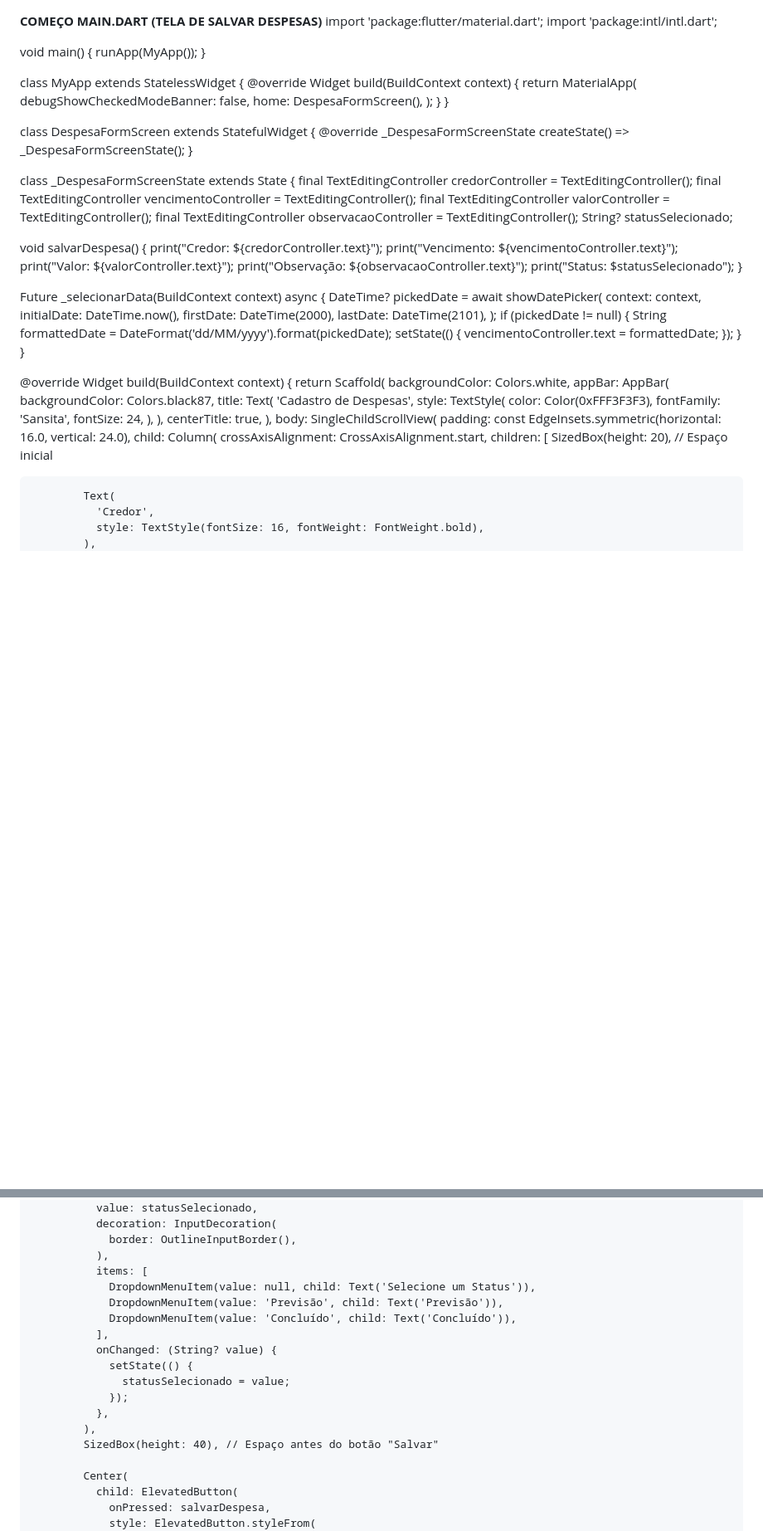
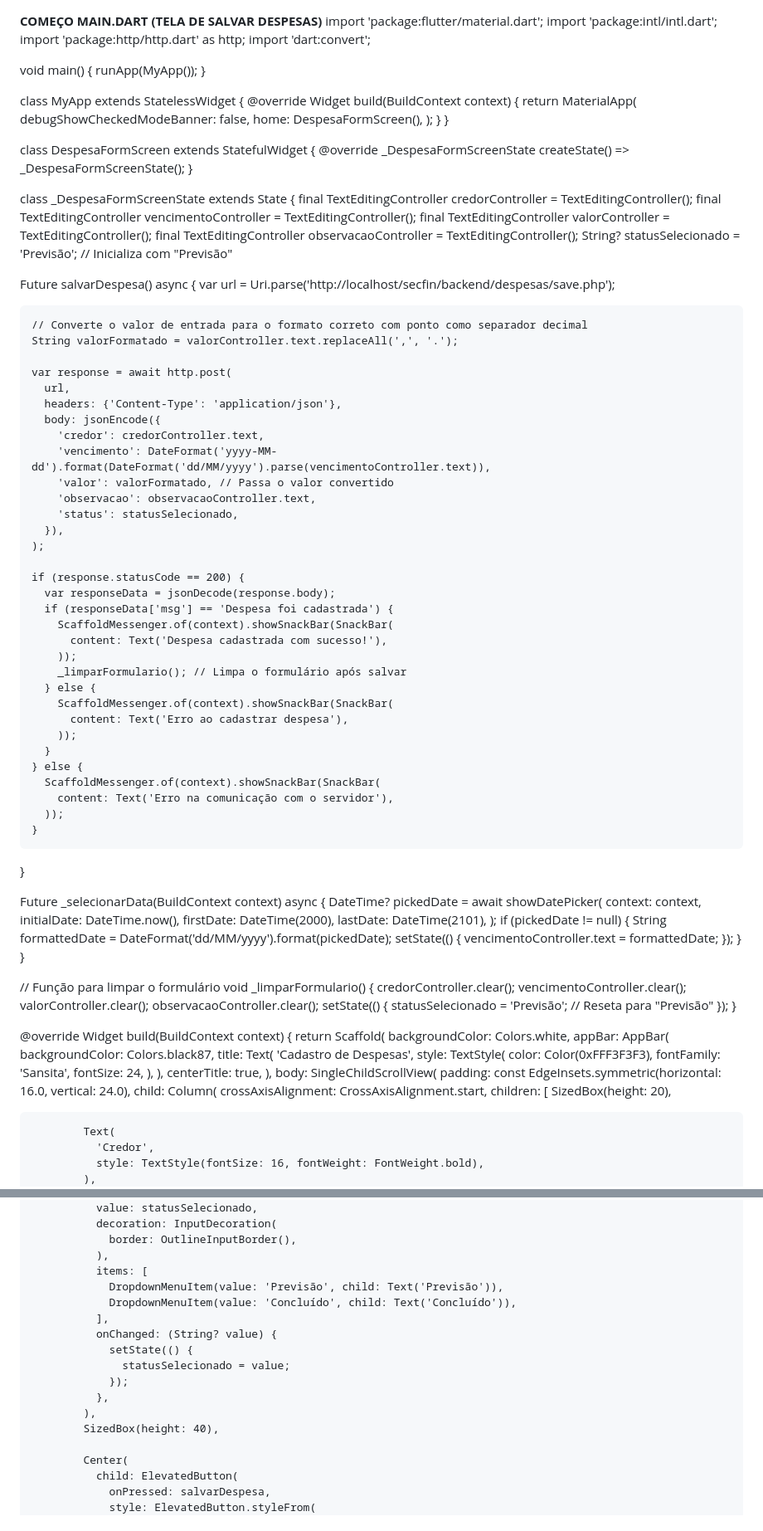
Before and after one commit to dsdaniel-santana/flutter, a Markdown page: README.md, 2 parts joined by grey strips. Shown at 83% size. GitHub-like rendering; blank space fills up the shorter version.

Commit message:
salvando daodos

```diff
--- a/README.md
+++ b/README.md
@@ -1,6 +1,8 @@
 **COMEÇO MAIN.DART (TELA DE SALVAR DESPESAS)**
 import 'package:flutter/material.dart';
 import 'package:intl/intl.dart';
+import 'package:http/http.dart' as http;
+import 'dart:convert';
 
 void main() {
   runApp(MyApp());
@@ -26,14 +28,43 @@ class _DespesaFormScreenState extends State<DespesaFormScreen> {
   final TextEditingController vencimentoController = TextEditingController();
   final TextEditingController valorController = TextEditingController();
   final TextEditingController observacaoController = TextEditingController();
-  String? statusSelecionado;
+  String? statusSelecionado = 'Previsão'; // Inicializa com "Previsão"
 
-  void salvarDespesa() {
-    print("Credor: ${credorController.text}");
-    print("Vencimento: ${vencimentoController.text}");
-    print("Valor: ${valorController.text}");
-    print("Observação: ${observacaoController.text}");
-    print("Status: $statusSelecionado");
+  Future<void> salvarDespesa() async {
+    var url = Uri.parse('http://localhost/secfin/backend/despesas/save.php');
+
+    // Converte o valor de entrada para o formato correto com ponto como separador decimal
+    String valorFormatado = valorController.text.replaceAll(',', '.');
+
+    var response = await http.post(
+      url,
+      headers: {'Content-Type': 'application/json'},
+      body: jsonEncode({
+        'credor': credorController.text,
+        'vencimento': DateFormat('yyyy-MM-dd').format(DateFormat('dd/MM/yyyy').parse(vencimentoController.text)),
+        'valor': valorFormatado, // Passa o valor convertido
+        'observacao': observacaoController.text,
+        'status': statusSelecionado,
+      }),
+    );
+
+    if (response.statusCode == 200) {
+      var responseData = jsonDecode(response.body);
+      if (responseData['msg'] == 'Despesa foi cadastrada') {
+        ScaffoldMessenger.of(context).showSnackBar(SnackBar(
+          content: Text('Despesa cadastrada com sucesso!'),
+        ));
+        _limparFormulario(); // Limpa o formulário após salvar
+      } else {
+        ScaffoldMessenger.of(context).showSnackBar(SnackBar(
+          content: Text('Erro ao cadastrar despesa'),
+        ));
+      }
+    } else {
+      ScaffoldMessenger.of(context).showSnackBar(SnackBar(
+        content: Text('Erro na comunicação com o servidor'),
+      ));
+    }
   }
 
   Future<void> _selecionarData(BuildContext context) async {
@@ -49,6 +80,17 @@ class _DespesaFormScreenState extends State<DespesaFormScreen> {
         vencimentoController.text = formattedDate;
       });
     }
+  }
+
+  // Função para limpar o formulário
+  void _limparFormulario() {
+    credorController.clear();
+    vencimentoController.clear();
+    valorController.clear();
+    observacaoController.clear();
+    setState(() {
+      statusSelecionado = 'Previsão'; // Reseta para "Previsão"
+    });
   }
 
   @override
@@ -72,7 +114,7 @@ class _DespesaFormScreenState extends State<DespesaFormScreen> {
         child: Column(
           crossAxisAlignment: CrossAxisAlignment.start,
           children: [
-            SizedBox(height: 20), // Espaço inicial
+            SizedBox(height: 20),
 
             Text(
               'Credor',
@@ -148,7 +189,6 @@ class _DespesaFormScreenState extends State<DespesaFormScreen> {
                 border: OutlineInputBorder(),
               ),
               items: [
-                DropdownMenuItem(value: null, child: Text('Selecione um Status')),
                 DropdownMenuItem(value: 'Previsão', child: Text('Previsão')),
                 DropdownMenuItem(value: 'Concluído', child: Text('Concluído')),
               ],
@@ -158,7 +198,7 @@ class _DespesaFormScreenState extends State<DespesaFormScreen> {
                 });
               },
             ),
-            SizedBox(height: 40), // Espaço antes do botão "Salvar"
+            SizedBox(height: 40),
 
             Center(
               child: ElevatedButton(
```
Also changed, not shown: other parts of README.md (+3 -2 lines).
